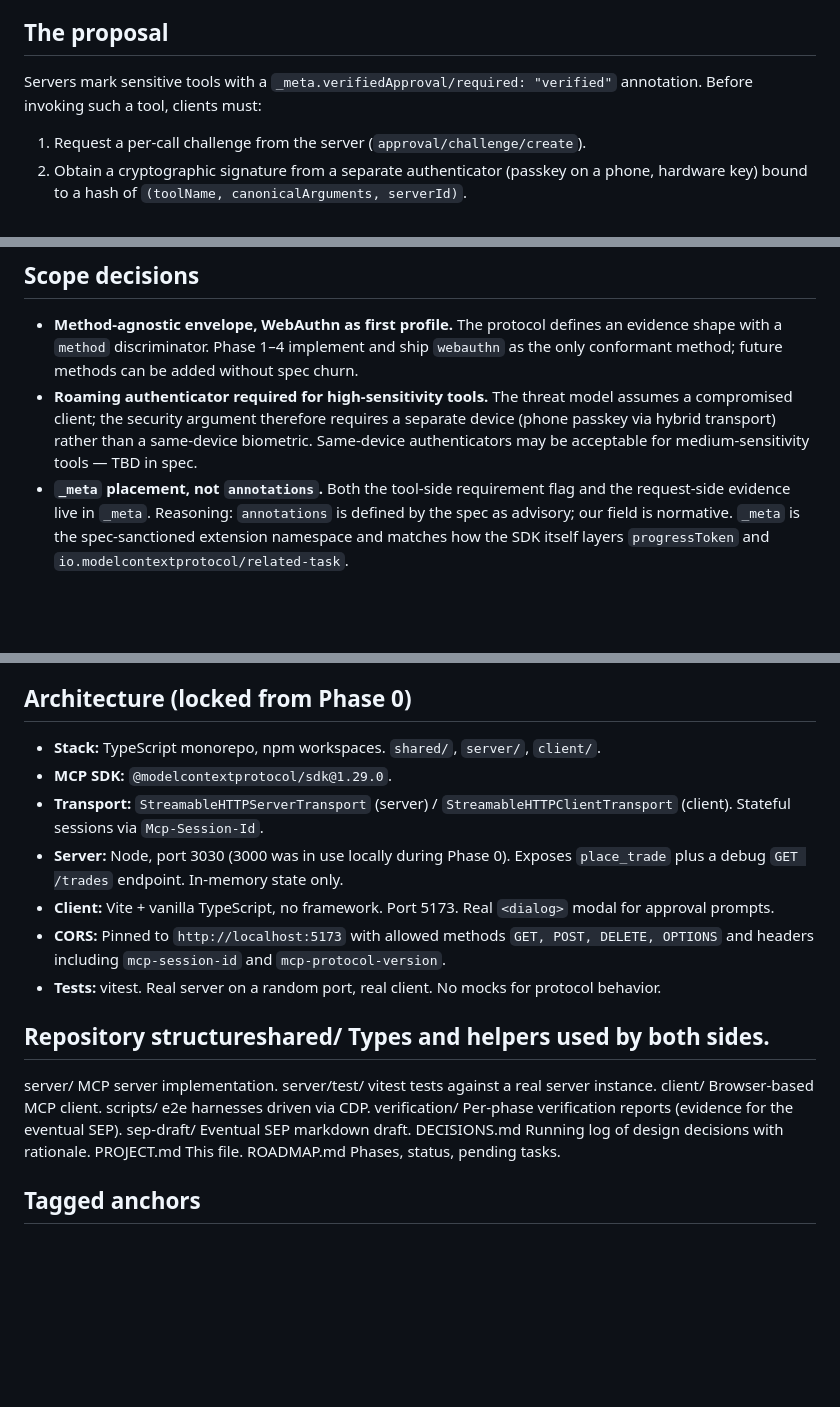
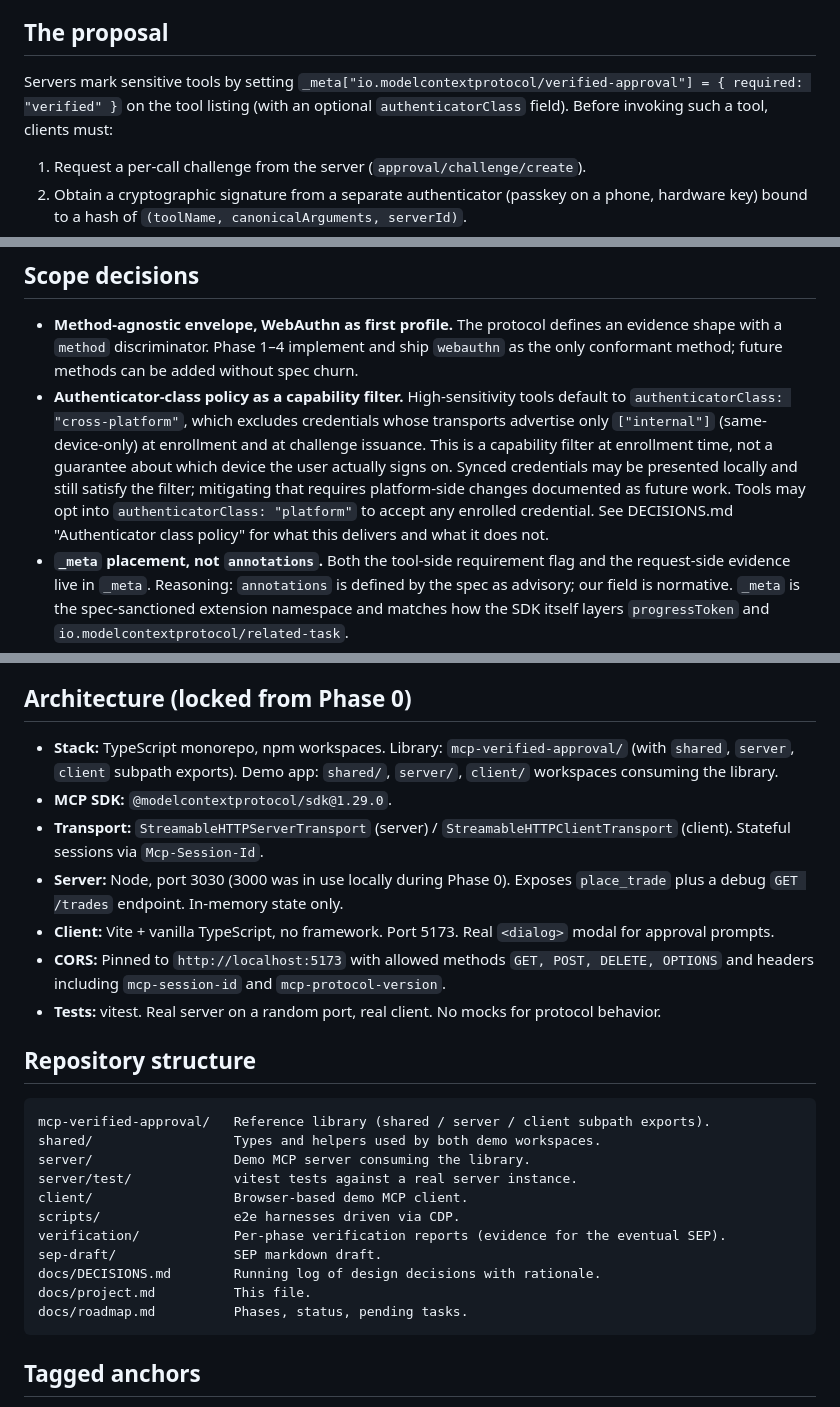
Before and after one commit to pinialt/mcp-verified-approval, a Markdown page: docs/project.md, 3 parts joined by grey strips. GitHub-like rendering; blank space fills up the shorter version.

Commit message:
docs: align project.md with current implementation state

````diff
--- a/docs/project.md
+++ b/docs/project.md
@@ -10,7 +10,7 @@ MCP today provides advisory tool annotations (`destructiveHint`, `readOnlyHint`,
 
 ## The proposal
 
-Servers mark sensitive tools with a `_meta.verifiedApproval/required: "verified"` annotation. Before invoking such a tool, clients must:
+Servers mark sensitive tools by setting `_meta["io.modelcontextprotocol/verified-approval"] = { required: "verified" }` on the tool listing (with an optional `authenticatorClass` field). Before invoking such a tool, clients must:
 1. Request a per-call challenge from the server (`approval/challenge/create`).
 2. Obtain a cryptographic signature from a separate authenticator (passkey on a phone, hardware key) bound to a hash of `(toolName, canonicalArguments, serverId)`.
 3. Submit the evidence with the tool call (`tools/call` with `params._meta["io.modelcontextprotocol/verified-approval"]`).
@@ -22,7 +22,7 @@ The novelty over standard WebAuthn is the argument-binding: the signature certif
 ## Scope decisions
 
 - **Method-agnostic envelope, WebAuthn as first profile.** The protocol defines an evidence shape with a `method` discriminator. Phase 1–4 implement and ship `webauthn` as the only conformant method; future methods can be added without spec churn.
-- **Roaming authenticator required for high-sensitivity tools.** The threat model assumes a compromised client; the security argument therefore requires a separate device (phone passkey via hybrid transport) rather than a same-device biometric. Same-device authenticators may be acceptable for medium-sensitivity tools — TBD in spec.
+- **Authenticator-class policy as a capability filter.** High-sensitivity tools default to `authenticatorClass: "cross-platform"`, which excludes credentials whose transports advertise only `["internal"]` (same-device-only) at enrollment and at challenge issuance. This is a capability filter at enrollment time, not a guarantee about which device the user actually signs on. Synced credentials may be presented locally and still satisfy the filter; mitigating that requires platform-side changes documented as future work. Tools may opt into `authenticatorClass: "platform"` to accept any enrolled credential. See DECISIONS.md "Authenticator class policy" for what this delivers and what it does not.
 - **`_meta` placement, not `annotations`.** Both the tool-side requirement flag and the request-side evidence live in `_meta`. Reasoning: `annotations` is defined by the spec as advisory; our field is normative. `_meta` is the spec-sanctioned extension namespace and matches how the SDK itself layers `progressToken` and `io.modelcontextprotocol/related-task`.
 - **One canonicalization algorithm: RFC 8785 (JCS).** Via `canonicalize@3.0.0` by Erdtman (RFC author).
 - **Single dangerous tool in the demo: `place_trade`.** Vivid for demos, no external integrations needed. The whole point is the approval ceremony, not the trading logic.
@@ -36,7 +36,7 @@ The novelty over standard WebAuthn is the argument-binding: the signature certif
 
 ## Architecture (locked from Phase 0)
 
-- **Stack:** TypeScript monorepo, npm workspaces. `shared/`, `server/`, `client/`.
+- **Stack:** TypeScript monorepo, npm workspaces. Library: `mcp-verified-approval/` (with `shared`, `server`, `client` subpath exports). Demo app: `shared/`, `server/`, `client/` workspaces consuming the library.
 - **MCP SDK:** `@modelcontextprotocol/sdk@1.29.0`.
 - **Transport:** `StreamableHTTPServerTransport` (server) / `StreamableHTTPClientTransport` (client). Stateful sessions via `Mcp-Session-Id`.
 - **Server:** Node, port 3030 (3000 was in use locally during Phase 0). Exposes `place_trade` plus a debug `GET /trades` endpoint. In-memory state only.
@@ -44,16 +44,21 @@ The novelty over standard WebAuthn is the argument-binding: the signature certif
 - **CORS:** Pinned to `http://localhost:5173` with allowed methods `GET, POST, DELETE, OPTIONS` and headers including `mcp-session-id` and `mcp-protocol-version`.
 - **Tests:** vitest. Real server on a random port, real client. No mocks for protocol behavior.
 
-## Repository structureshared/        Types and helpers used by both sides.
-server/        MCP server implementation.
-server/test/   vitest tests against a real server instance.
-client/        Browser-based MCP client.
-scripts/       e2e harnesses driven via CDP.
-verification/  Per-phase verification reports (evidence for the eventual SEP).
-sep-draft/     Eventual SEP markdown draft.
-DECISIONS.md   Running log of design decisions with rationale.
-PROJECT.md     This file.
-ROADMAP.md     Phases, status, pending tasks.
+## Repository structure
+
+```
+mcp-verified-approval/   Reference library (shared / server / client subpath exports).
+shared/                  Types and helpers used by both demo workspaces.
+server/                  Demo MCP server consuming the library.
+server/test/             vitest tests against a real server instance.
+client/                  Browser-based demo MCP client.
+scripts/                 e2e harnesses driven via CDP.
+verification/            Per-phase verification reports (evidence for the eventual SEP).
+sep-draft/               SEP markdown draft.
+docs/DECISIONS.md        Running log of design decisions with rationale.
+docs/project.md          This file.
+docs/roadmap.md          Phases, status, pending tasks.
+```
 
 ## Tagged anchors
 
````
